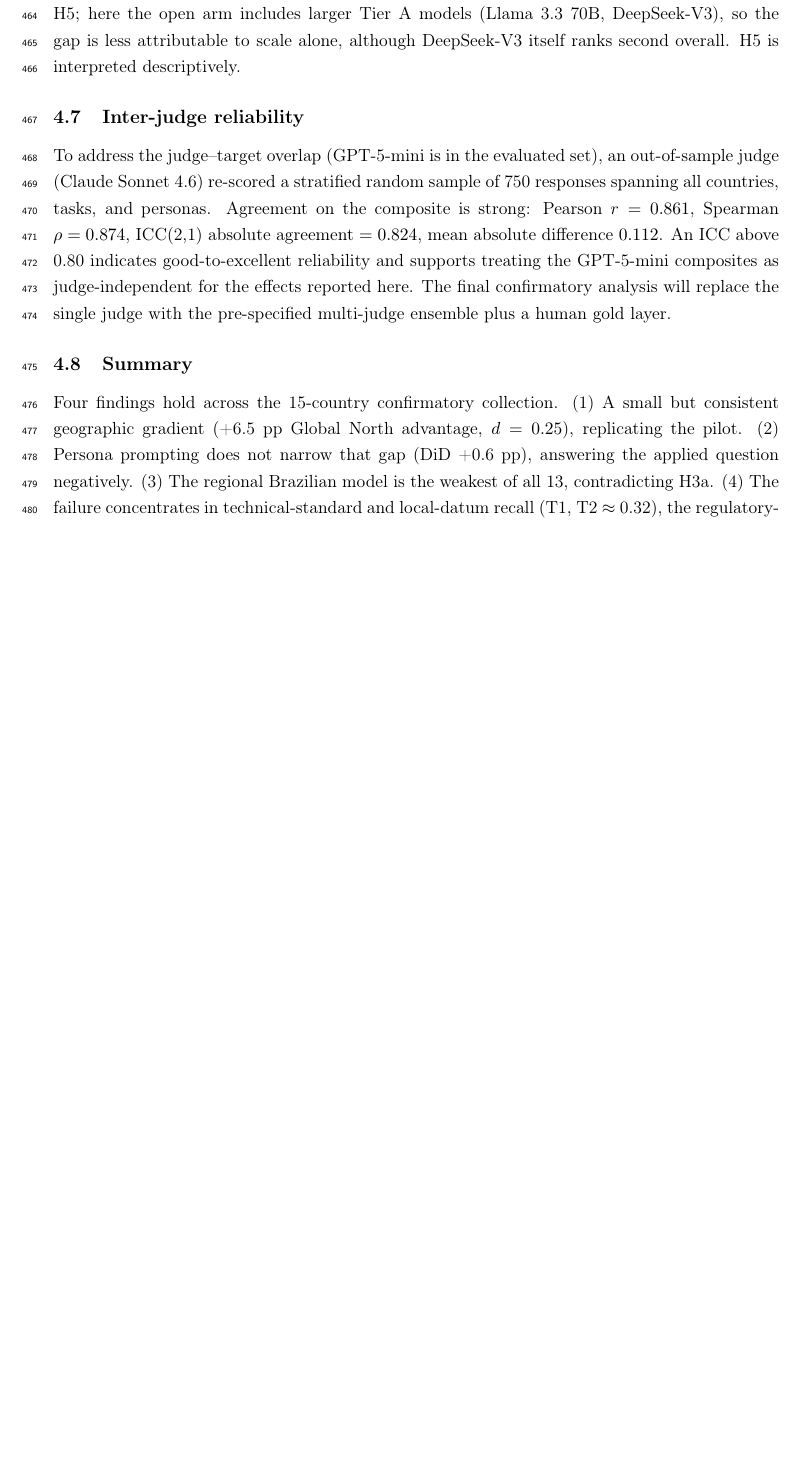
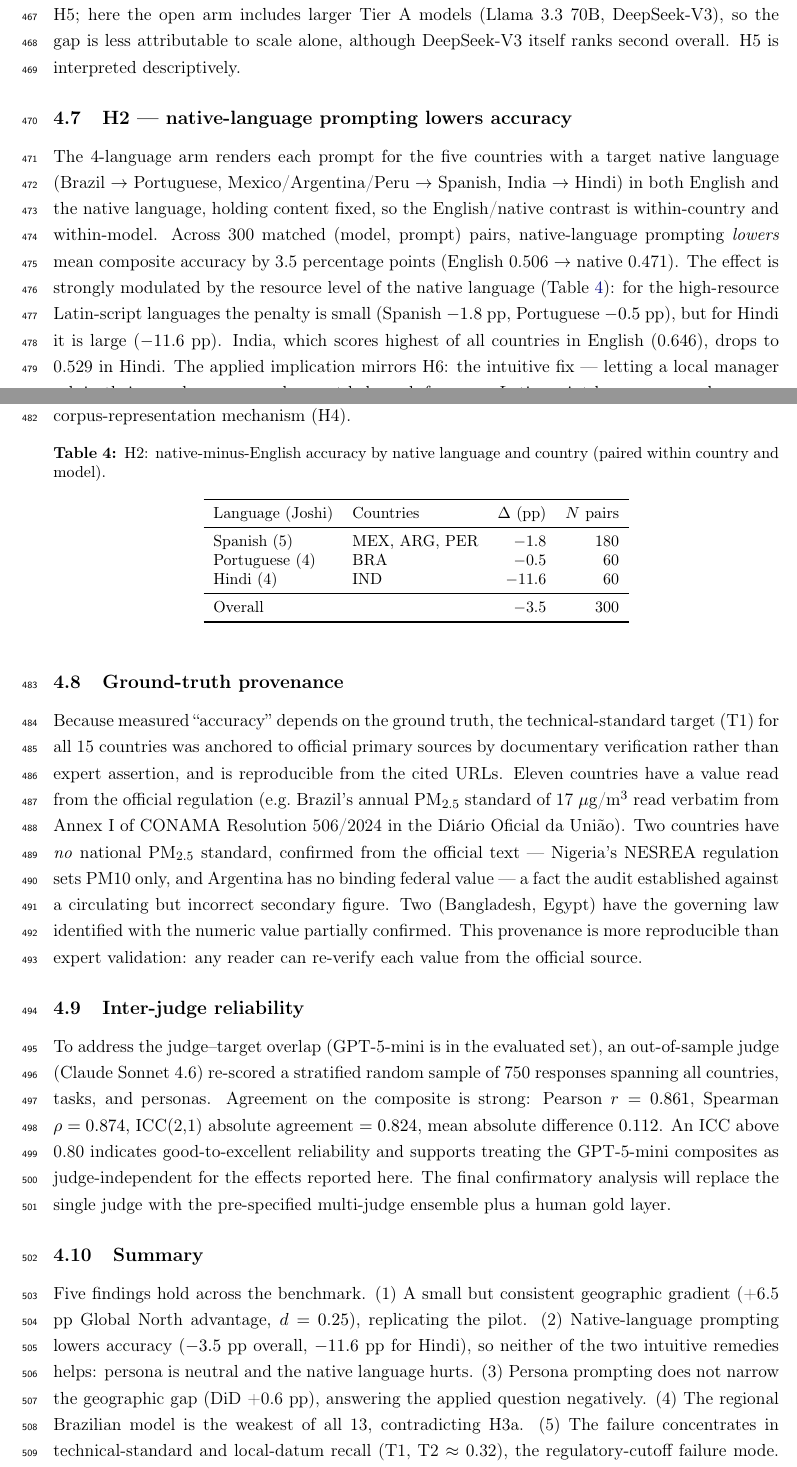
Before and after one commit to Roverlucas/artigo-vies-analise-regional, a LaTeX paper (latex/main.tex, which reads latex/sections/04_results.tex): part of page 14 of 22 before the commit and two parts of pages 14 and 15 of 23 after it, the two joined at a grey line, cut so that both start at the same text, the shorter picture padded with empty space. Compiled offline with pdfLaTeX.

Commit message:
feat(H2+reframe): native-language results + 15-country/6-model/4-language framing
- H2: native-language prompting lowers accuracy (-3.5pp overall; HI -11.6pp,
  ES -1.8, PT -0.5) -> neither persona nor native language fixes geographic bias
- Results: + H2 subsection + ground-truth provenance subsection (official sources)
- abstract reframed to 15-country/6-model/4-language; 5 findings; H2 no longer deferred
- status note: core 6-model x 4-language + extended English-only robustness arm

```diff
--- a/latex/sections/04_results.tex
+++ b/latex/sections/04_results.tex
@@ -169,6 +169,61 @@ pilot, this runs against H5; here the open arm includes larger Tier~A models
 (Llama~3.3 70B, DeepSeek-V3), so the gap is less attributable to scale alone,
 although DeepSeek-V3 itself ranks second overall. H5 is interpreted descriptively.
 
+\subsection{H2 --- native-language prompting lowers accuracy}
+\label{sec:results:h2}
+
+The 4-language arm renders each prompt for the five countries with a target
+native language (Brazil~$\to$~Portuguese, Mexico/Argentina/Peru~$\to$~Spanish,
+India~$\to$~Hindi) in both English and the native language, holding content
+fixed, so the English/native contrast is within-country and within-model.
+Across 300 matched (model, prompt) pairs, native-language prompting
+\emph{lowers} mean composite accuracy by 3.5~percentage points (English 0.506
+$\to$ native 0.471). The effect is strongly modulated by the resource level of
+the native language (Table~\ref{tab:h2}): for the high-resource Latin-script
+languages the penalty is small (Spanish $-1.8$~pp, Portuguese $-0.5$~pp), but for
+Hindi it is large ($-11.6$~pp). India, which scores highest of all countries in
+English (0.646), drops to 0.529 in Hindi. The applied implication mirrors H6:
+the intuitive fix --- letting a local manager ask in their own language --- does
+not help and, for a non-Latin-script lower-resource language, materially hurts.
+This is consistent with the linguistic-resource hierarchy~\citep{joshi2020state}
+and motivates the corpus-representation mechanism (H4).
+
+\begin{table}[h]
+\centering
+\caption{H2: native-minus-English accuracy by native language and country
+(paired within country and model).}
+\label{tab:h2}
+\small
+\begin{tabular}{llrr}
+\toprule
+Language (Joshi) & Countries & $\Delta$ (pp) & $N$ pairs \\
+\midrule
+Spanish (5)    & MEX, ARG, PER & $-1.8$  & 180 \\
+Portuguese (4) & BRA           & $-0.5$  & 60 \\
+Hindi (4)      & IND           & $-11.6$ & 60 \\
+\midrule
+\multicolumn{2}{l}{Overall}    & $-3.5$  & 300 \\
+\bottomrule
+\end{tabular}
+\end{table}
+
+\subsection{Ground-truth provenance}
+\label{sec:results:gt}
+
+Because measured ``accuracy'' depends on the ground truth, the technical-standard
+target (T1) for all 15 countries was anchored to official primary sources by
+documentary verification rather than expert assertion, and is reproducible from
+the cited URLs. Eleven countries have a value read from the official regulation
+(e.g.\ Brazil's annual PM\textsubscript{2.5} standard of 17~$\mu$g/m\textsuperscript{3}
+read verbatim from Annex~I of CONAMA Resolution 506/2024 in the Di\'ario Oficial
+da Uni\~ao). Two countries have \emph{no} national PM\textsubscript{2.5} standard,
+confirmed from the official text --- Nigeria's NESREA regulation sets PM10 only,
+and Argentina has no binding federal value --- a fact the audit established
+against a circulating but incorrect secondary figure. Two (Bangladesh, Egypt)
+have the governing law identified with the numeric value partially confirmed.
+This provenance is more reproducible than expert validation: any reader can
+re-verify each value from the official source.
+
 \subsection{Inter-judge reliability}
 \label{sec:results:reliability}
 
@@ -185,14 +240,17 @@ multi-judge ensemble plus a human gold layer.
 \subsection{Summary}
 \label{sec:results:summary}
 
-Four findings hold across the 15-country confirmatory collection. (1) A small but
-consistent geographic gradient (+6.5 pp Global North advantage, $d=0.25$),
-replicating the pilot. (2) Persona prompting does not narrow that gap (DiD +0.6 pp),
-answering the applied question negatively. (3) The regional Brazilian model is the
-weakest of all 13, contradicting H3a. (4) The failure concentrates in
-technical-standard and local-datum recall (T1, T2 $\approx$ 0.32), the
-regulatory-cutoff failure mode isolated in the Brazil collection and now general
-across countries. Inter-judge reliability is strong (ICC 0.82). These signals are
+Five findings hold across the benchmark. (1) A small but consistent geographic
+gradient (+6.5 pp Global North advantage, $d=0.25$), replicating the pilot.
+(2) Native-language prompting lowers accuracy ($-3.5$ pp overall, $-11.6$ pp for
+Hindi), so neither of the two intuitive remedies helps: persona is neutral and
+the native language hurts. (3) Persona prompting does not narrow the geographic
+gap (DiD +0.6 pp), answering the applied question negatively. (4) The regional
+Brazilian model is the weakest of all 13, contradicting H3a. (5) The failure
+concentrates in technical-standard and local-datum recall (T1, T2 $\approx$ 0.32),
+the regulatory-cutoff failure mode. Inter-judge reliability is strong (ICC 0.82),
+and the T1 ground truth is anchored to official primary sources for all 15
+countries. These signals are
 robust to the judge but remain bounded by the open items in the status note ---
 expert-validated ground truth for all 15 countries, the corpus-mechanism test
 (H4), the multilingual matrix (H2), and the pre-specified formal tests with
```
Also changed, not shown: latex/sections/00_abstract.tex (+24 -21 lines), latex/main.pdf, latex/sections/04_results.tex (28 more changed lines).
